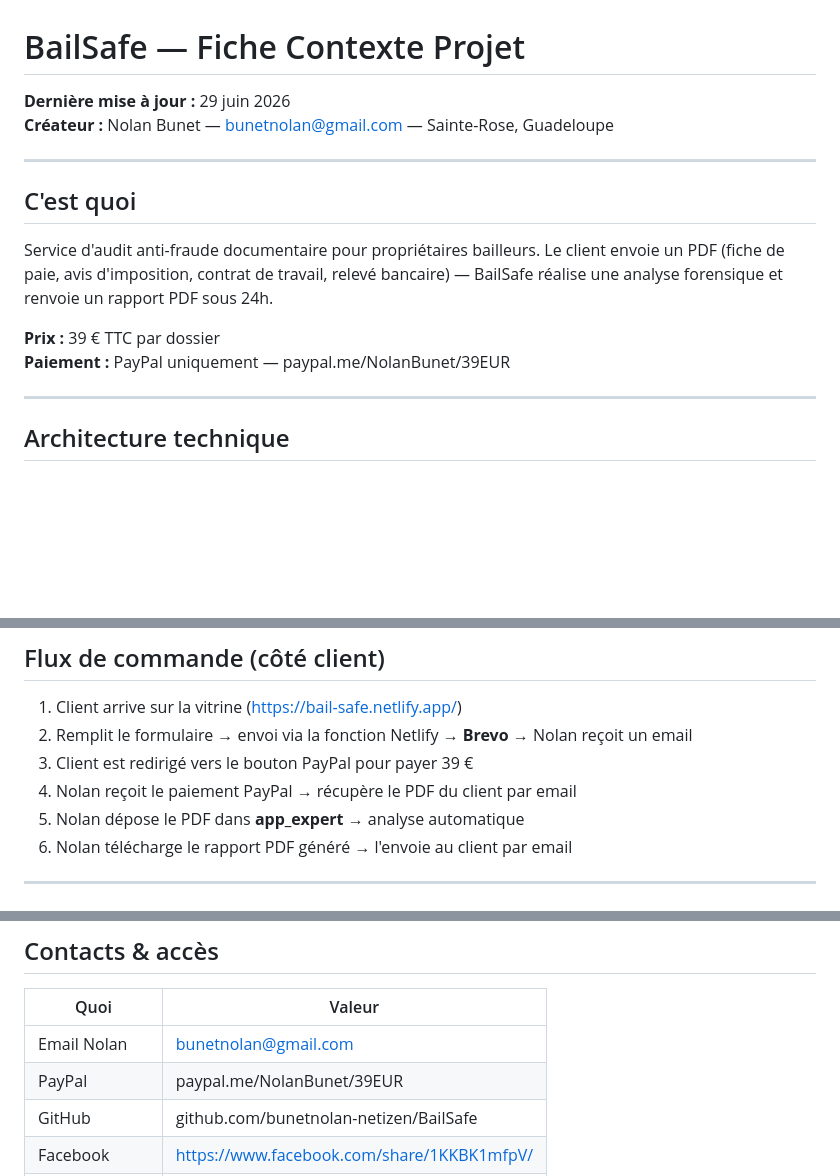
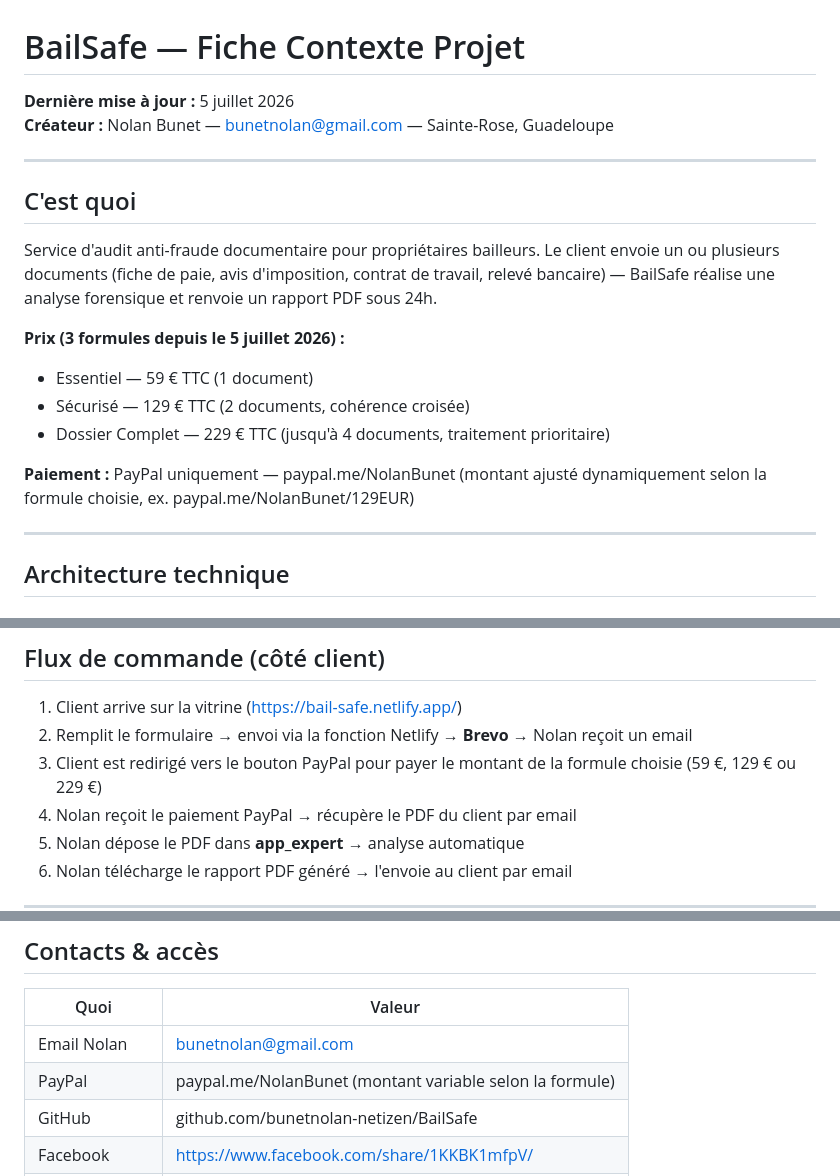
Before and after one commit to bunetnolan-netizen/BailSafe, a Markdown page: BAILSAFE_CONTEXTE.md, 3 parts joined by grey strips. Rendered like a GitHub page; blank space fills up the shorter version.

```diff
--- a/BAILSAFE_CONTEXTE.md
+++ b/BAILSAFE_CONTEXTE.md
@@ -1,16 +1,20 @@
 # BailSafe — Fiche Contexte Projet
 
-**Dernière mise à jour :** 29 juin 2026
+**Dernière mise à jour :** 5 juillet 2026
 **Créateur :** Nolan Bunet — bunetnolan@gmail.com — Sainte-Rose, Guadeloupe
 
 ---
 
 ## C'est quoi
 
-Service d'audit anti-fraude documentaire pour propriétaires bailleurs. Le client envoie un PDF (fiche de paie, avis d'imposition, contrat de travail, relevé bancaire) — BailSafe réalise une analyse forensique et renvoie un rapport PDF sous 24h.
+Service d'audit anti-fraude documentaire pour propriétaires bailleurs. Le client envoie un ou plusieurs documents (fiche de paie, avis d'imposition, contrat de travail, relevé bancaire) — BailSafe réalise une analyse forensique et renvoie un rapport PDF sous 24h.
 
-**Prix :** 39 € TTC par dossier
-**Paiement :** PayPal uniquement — paypal.me/NolanBunet/39EUR
+**Prix (3 formules depuis le 5 juillet 2026) :**
+- Essentiel — 59 € TTC (1 document)
+- Sécurisé — 129 € TTC (2 documents, cohérence croisée)
+- Dossier Complet — 229 € TTC (jusqu'à 4 documents, traitement prioritaire)
+
+**Paiement :** PayPal uniquement — paypal.me/NolanBunet (montant ajusté dynamiquement selon la formule choisie, ex. paypal.me/NolanBunet/129EUR)
 
 ---
 
@@ -60,7 +64,7 @@ Service d'audit anti-fraude documentaire pour propriétaires bailleurs. Le clien
 
 1. Client arrive sur la vitrine (https://bail-safe.netlify.app/)
 2. Remplit le formulaire → envoi via la fonction Netlify → **Brevo** → Nolan reçoit un email
-3. Client est redirigé vers le bouton PayPal pour payer 39 €
+3. Client est redirigé vers le bouton PayPal pour payer le montant de la formule choisie (59 €, 129 € ou 229 €)
 4. Nolan reçoit le paiement PayPal → récupère le PDF du client par email
 5. Nolan dépose le PDF dans **app_expert** → analyse automatique
 6. Nolan télécharge le rapport PDF généré → l'envoie au client par email
@@ -182,7 +186,7 @@ Service d'audit anti-fraude documentaire pour propriétaires bailleurs. Le clien
 | Quoi | Valeur |
 |---|---|
 | Email Nolan | bunetnolan@gmail.com |
-| PayPal | paypal.me/NolanBunet/39EUR |
+| PayPal | paypal.me/NolanBunet (montant variable selon la formule) |
 | GitHub | github.com/bunetnolan-netizen/BailSafe |
 | Facebook | https://www.facebook.com/share/1KKBK1mfpV/ |
 | Vitrine actuelle | https://bail-safe.netlify.app/ |
```
Also changed, not shown: CLAUDE.md (+1 -1 lines), NOLAN_BAILSAFE_contexte.md (+10 -7 lines).
